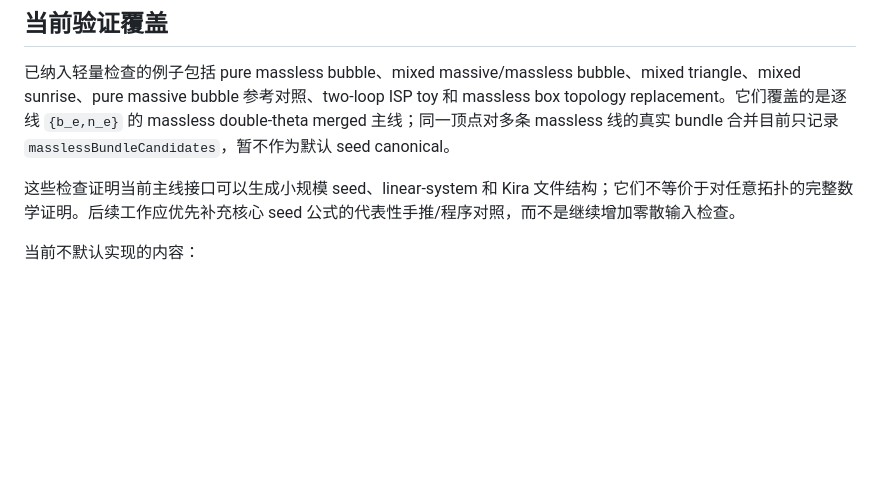
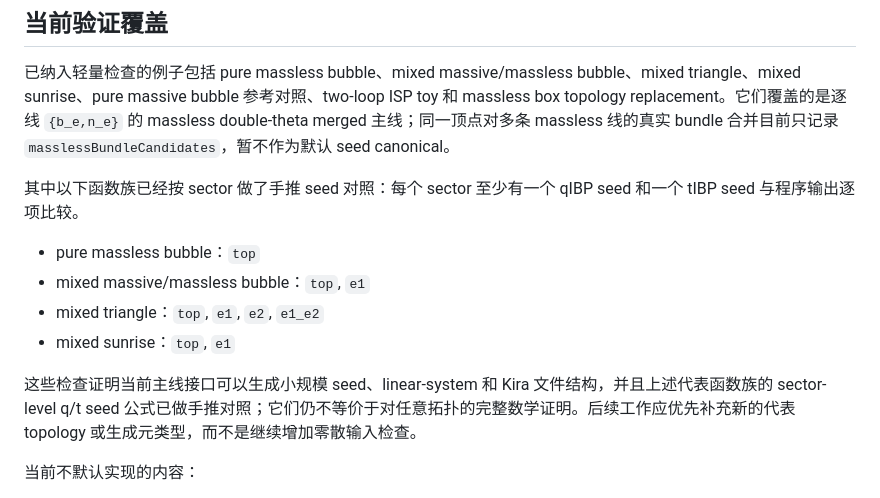
Before and after one commit to J7C/dSIBP-development, a Markdown page: README.md, the part around the change. Rendered like a GitHub page; blank space fills up the shorter version.

Commit message:
Document all-sector hand seed coverage

```diff
--- a/README.md
+++ b/README.md
@@ -100,7 +100,14 @@ kiraData = makeKiraExportData[
 
 已纳入轻量检查的例子包括 pure massless bubble、mixed massive/massless bubble、mixed triangle、mixed sunrise、pure massive bubble 参考对照、two-loop ISP toy 和 massless box topology replacement。它们覆盖的是逐线 `{b_e,n_e}` 的 massless double-theta merged 主线；同一顶点对多条 massless 线的真实 bundle 合并目前只记录 `masslessBundleCandidates`，暂不作为默认 seed canonical。
 
-这些检查证明当前主线接口可以生成小规模 seed、linear-system 和 Kira 文件结构；它们不等价于对任意拓扑的完整数学证明。后续工作应优先补充核心 seed 公式的代表性手推/程序对照，而不是继续增加零散输入检查。
+其中以下函数族已经按 sector 做了手推 seed 对照：每个 sector 至少有一个 qIBP seed 和一个 tIBP seed 与程序输出逐项比较。
+
+- pure massless bubble：`top`
+- mixed massive/massless bubble：`top`, `e1`
+- mixed triangle：`top`, `e1`, `e2`, `e1_e2`
+- mixed sunrise：`top`, `e1`
+
+这些检查证明当前主线接口可以生成小规模 seed、linear-system 和 Kira 文件结构，并且上述代表函数族的 sector-level q/t seed 公式已做手推对照；它们仍不等价于对任意拓扑的完整数学证明。后续工作应优先补充新的代表 topology 或生成元类型，而不是继续增加零散输入检查。
 
 当前不默认实现的内容：
 
```
Also changed, not shown: 000_code/todolist_temp_generalization.md (+5 -3 lines).
